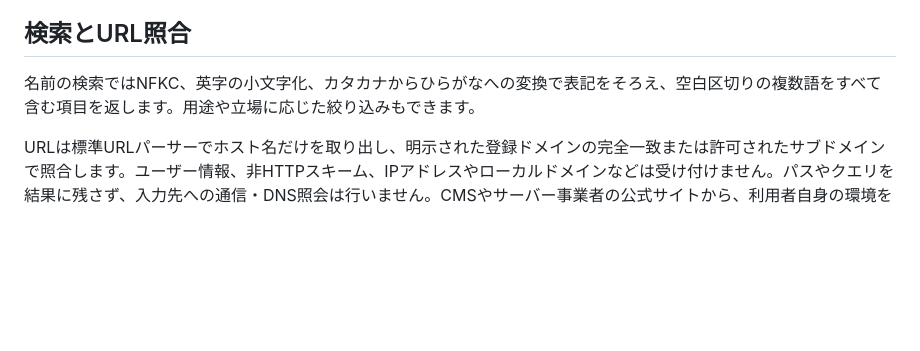
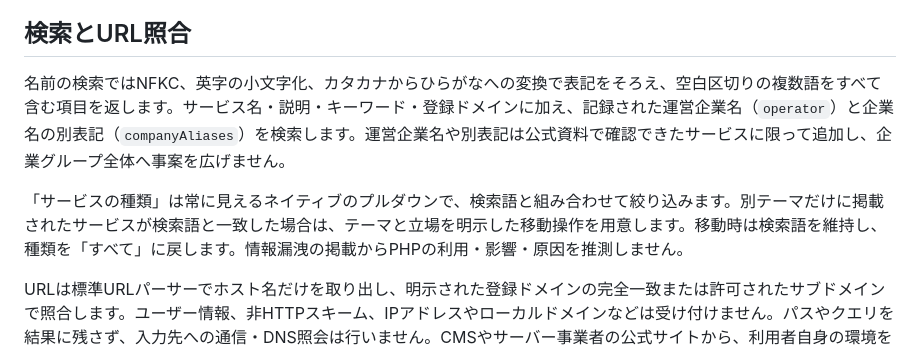
Before and after one commit to Epsilon-Lab-Atelier/php-action-guide, a Markdown page: docs/design.md, the part around the change. Drawn GitHub-style; blank space fills up the shorter version.

```diff
--- a/docs/design.md
+++ b/docs/design.md
@@ -26,7 +26,9 @@ PHPの管理者向けは環境・対応状況を選び、契約先への確認
 
 ## 検索とURL照合
 
-名前の検索ではNFKC、英字の小文字化、カタカナからひらがなへの変換で表記をそろえ、空白区切りの複数語をすべて含む項目を返します。用途や立場に応じた絞り込みもできます。
+名前の検索ではNFKC、英字の小文字化、カタカナからひらがなへの変換で表記をそろえ、空白区切りの複数語をすべて含む項目を返します。サービス名・説明・キーワード・登録ドメインに加え、記録された運営企業名（`operator`）と企業名の別表記（`companyAliases`）を検索します。運営企業名や別表記は公式資料で確認できたサービスに限って追加し、企業グループ全体へ事案を広げません。
+
+「サービスの種類」は常に見えるネイティブのプルダウンで、検索語と組み合わせて絞り込みます。別テーマだけに掲載されたサービスが検索語と一致した場合は、テーマと立場を明示した移動操作を用意します。移動時は検索語を維持し、種類を「すべて」に戻します。情報漏洩の掲載からPHPの利用・影響・原因を推測しません。
 
 URLは標準URLパーサーでホスト名だけを取り出し、明示された登録ドメインの完全一致または許可されたサブドメインで照合します。ユーザー情報、非HTTPスキーム、IPアドレスやローカルドメインなどは受け付けません。パスやクエリを結果に残さず、入力先への通信・DNS照会は行いません。CMSやサーバー事業者の公式サイトから、利用者自身の環境を推測しません。
 
```
Also changed, not shown: docs/reader-features.md (+6 -0 lines), docs/verification.md (+11 -1 lines).
